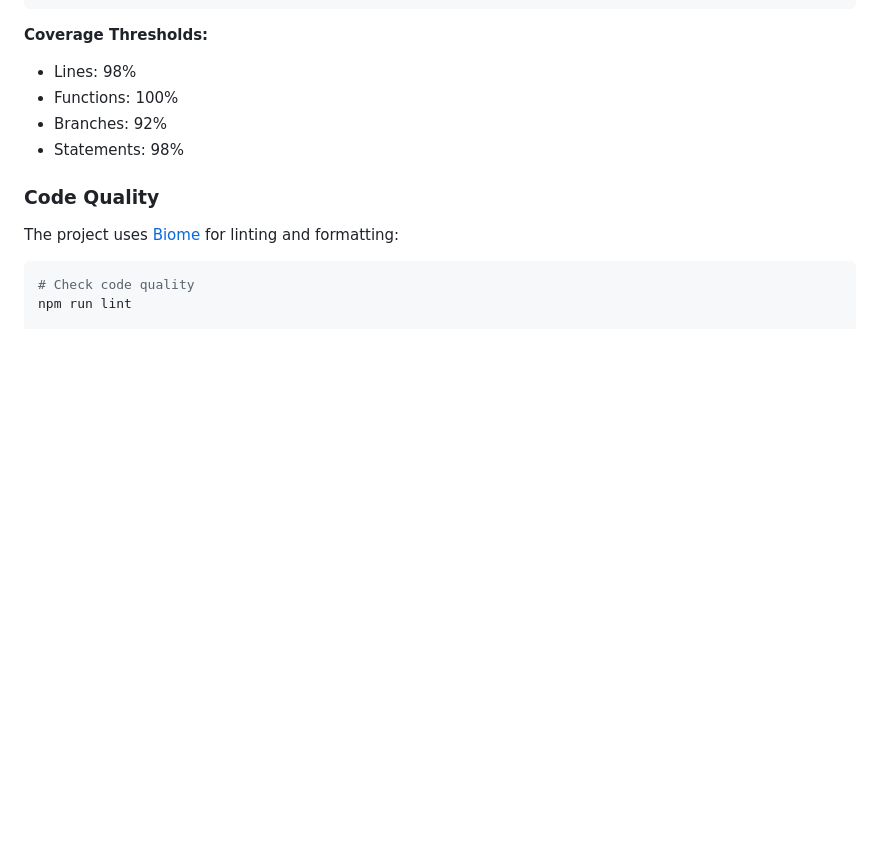
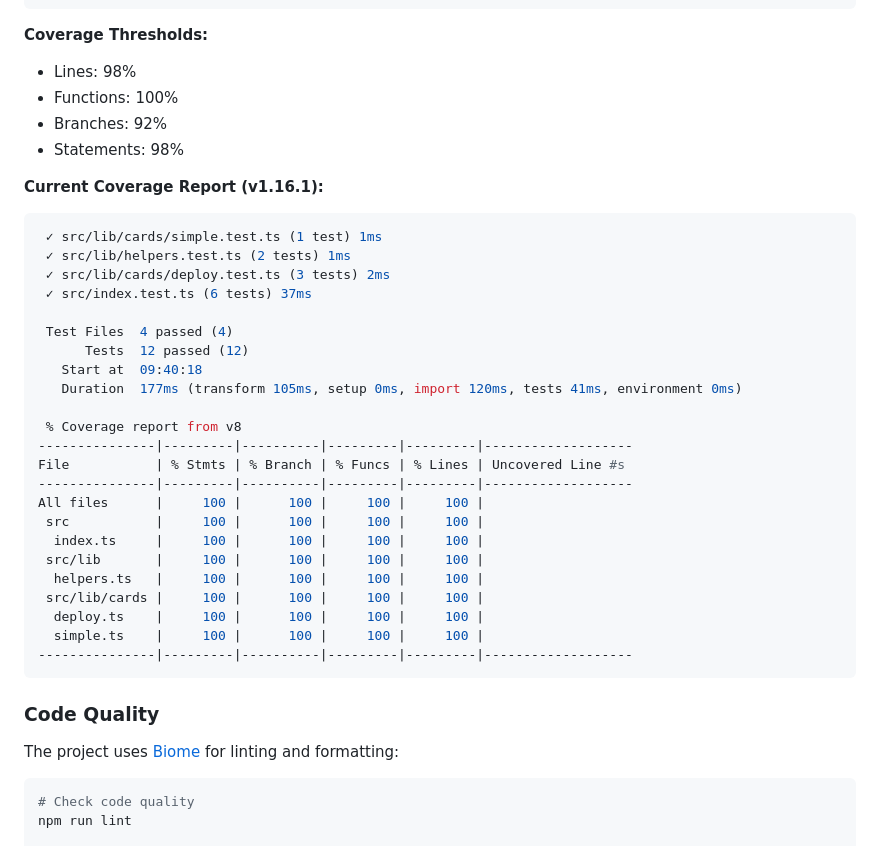
Before and after one commit to mikesprague/teams-incoming-webhook-action, a Markdown page: README.md, the part around the change. Drawn GitHub-style; blank space fills up the shorter version.

Commit message:
docs(README): add test coverage report

````diff
--- a/README.md
+++ b/README.md
@@ -227,6 +227,34 @@ npm run test:ui
 - Branches: 92%
 - Statements: 98%
 
+**Current Coverage Report (v1.16.1):**
+
+```bash
+ ✓ src/lib/cards/simple.test.ts (1 test) 1ms
+ ✓ src/lib/helpers.test.ts (2 tests) 1ms
+ ✓ src/lib/cards/deploy.test.ts (3 tests) 2ms
+ ✓ src/index.test.ts (6 tests) 37ms
+
+ Test Files  4 passed (4)
+      Tests  12 passed (12)
+   Start at  09:40:18
+   Duration  177ms (transform 105ms, setup 0ms, import 120ms, tests 41ms, environment 0ms)
+
+ % Coverage report from v8
+---------------|---------|----------|---------|---------|-------------------
+File           | % Stmts | % Branch | % Funcs | % Lines | Uncovered Line #s
+---------------|---------|----------|---------|---------|-------------------
+All files      |     100 |      100 |     100 |     100 |
+ src           |     100 |      100 |     100 |     100 |
+  index.ts     |     100 |      100 |     100 |     100 |
+ src/lib       |     100 |      100 |     100 |     100 |
+  helpers.ts   |     100 |      100 |     100 |     100 |
+ src/lib/cards |     100 |      100 |     100 |     100 |
+  deploy.ts    |     100 |      100 |     100 |     100 |
+  simple.ts    |     100 |      100 |     100 |     100 |
+---------------|---------|----------|---------|---------|-------------------
+```
+
 ### Code Quality
 
 The project uses [Biome](https://biomejs.dev/) for linting and formatting:
````
